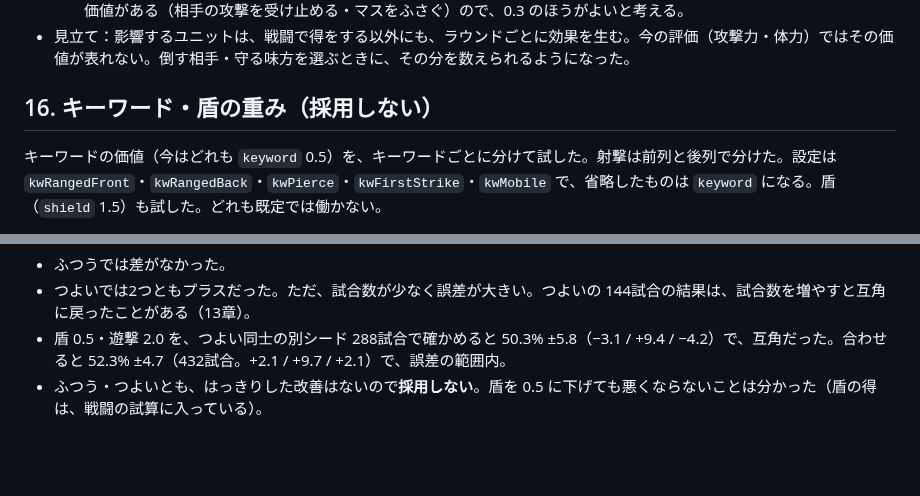
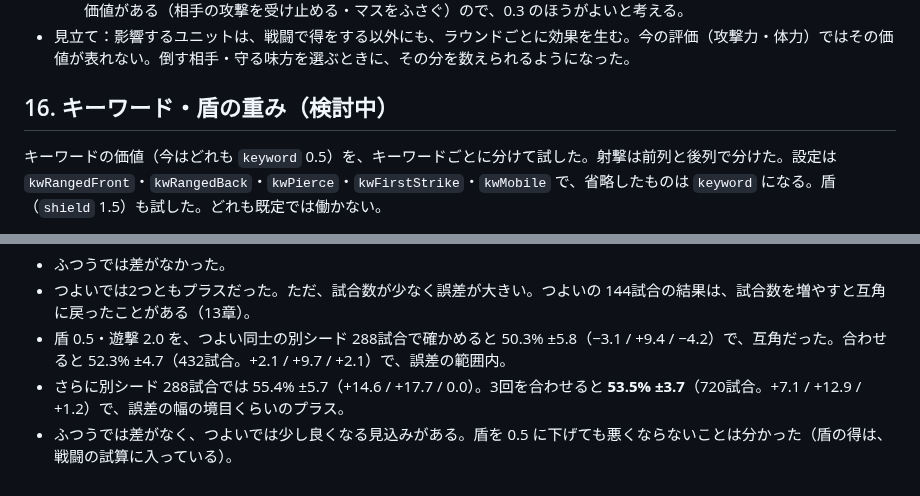
Before and after one commit to tachan51/cardgame, a Markdown page: docs/ai.md, 2 parts joined by grey strips. GitHub-like rendering; blank space fills up the shorter version.

Commit message:
docs: 盾 0.5・遊撃 2.0 のつよい同士をさらに 288試合確かめた結果を記録
Co-Authored-By: Claude Opus 5.5 <noreply@anthropic.com>
Claude-Session: https://claude.ai/code/session_01LreM7QiuATQLJejZtJbjvH

```diff
--- a/docs/ai.md
+++ b/docs/ai.md
@@ -426,7 +426,7 @@ AI 同士で、先手・後手とデッキの組み合わせを入れ替えて
   - それ以外を 0 まで下げても、0.3 とほぼ同じ（同じシードで 51.8% 対 52.2%）。ユニットが1体いること自体にも少しは価値がある（相手の攻撃を受け止める・マスをふさぐ）ので、0.3 のほうがよいと考える。
 - 見立て：影響するユニットは、戦闘で得をする以外にも、ラウンドごとに効果を生む。今の評価（攻撃力・体力）ではその価値が表れない。倒す相手・守る味方を選ぶときに、その分を数えられるようになった。
 
-## 16. キーワード・盾の重み（採用しない）
+## 16. キーワード・盾の重み（検討中）
 
 キーワードの価値（今はどれも `keyword` 0.5）を、キーワードごとに分けて試した。射撃は前列と後列で分けた。設定は `kwRangedFront`・`kwRangedBack`・`kwPierce`・`kwFirstStrike`・`kwMobile` で、省略したものは `keyword` になる。盾（`shield` 1.5）も試した。どれも既定では働かない。
 
@@ -466,4 +466,5 @@ AI 同士で、先手・後手とデッキの組み合わせを入れ替えて
 - ふつうでは差がなかった。
 - つよいでは2つともプラスだった。ただ、試合数が少なく誤差が大きい。つよいの 144試合の結果は、試合数を増やすと互角に戻ったことがある（13章）。
 - 盾 0.5・遊撃 2.0 を、つよい同士の別シード 288試合で確かめると 50.3% ±5.8（−3.1 / +9.4 / −4.2）で、互角だった。合わせると 52.3% ±4.7（432試合。+2.1 / +9.7 / +2.1）で、誤差の範囲内。
-- ふつう・つよいとも、はっきりした改善はないので**採用しない**。盾を 0.5 に下げても悪くならないことは分かった（盾の得は、戦闘の試算に入っている）。
+- さらに別シード 288試合では 55.4% ±5.7（+14.6 / +17.7 / 0.0）。3回を合わせると **53.5% ±3.7**（720試合。+7.1 / +12.9 / +1.2）で、誤差の幅の境目くらいのプラス。
+- ふつうでは差がなく、つよいでは少し良くなる見込みがある。盾を 0.5 に下げても悪くならないことは分かった（盾の得は、戦闘の試算に入っている）。
```
